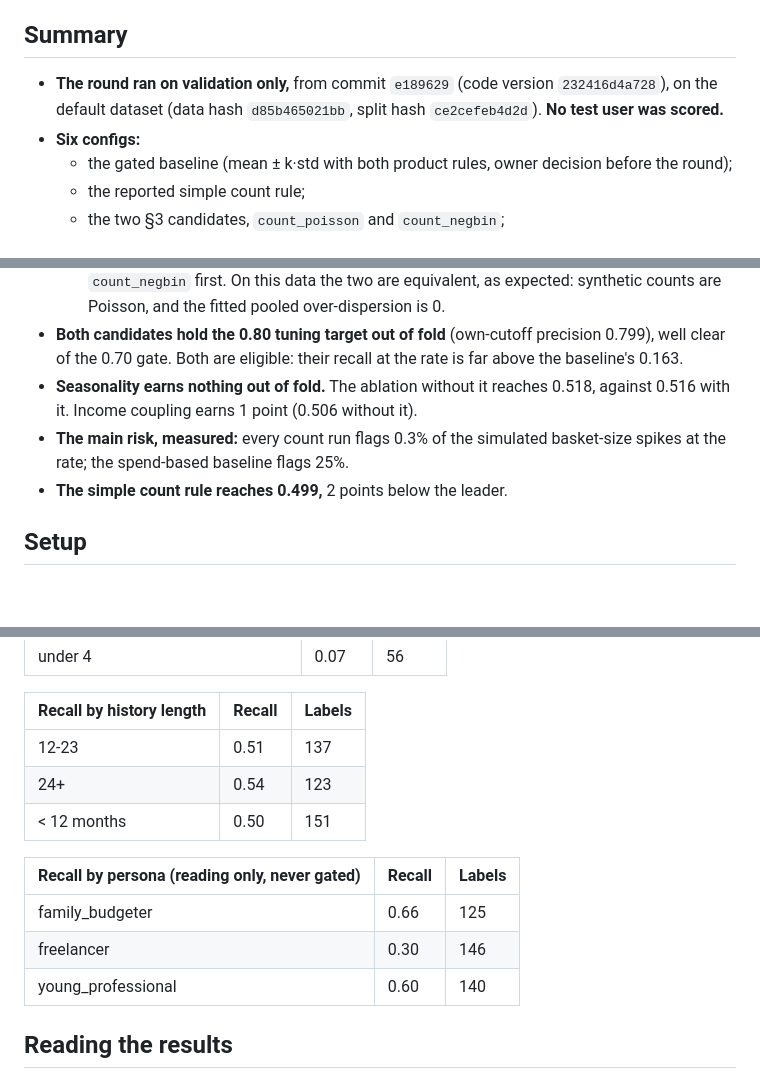
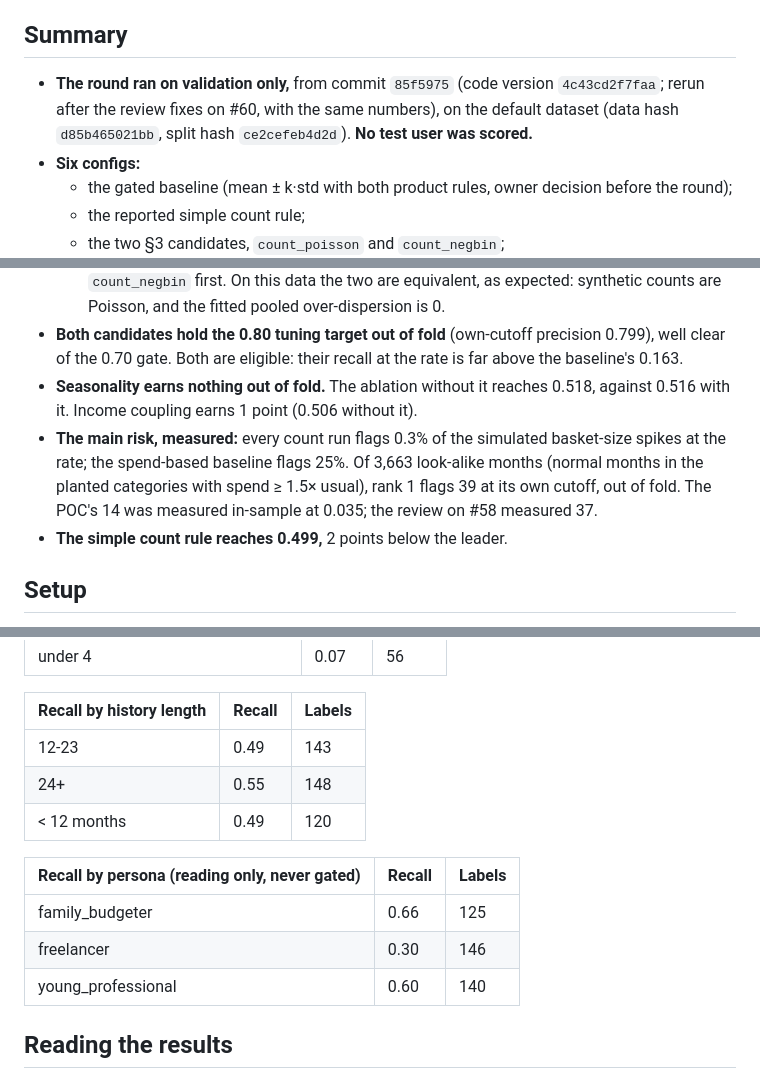
Before and after one commit to sidag02/Smart-Financial-Coach, a Markdown page: docs/reports/FR-8 Spending Spikes — Round Results.md, 3 parts joined by grey strips. Rendered like a GitHub page; blank space fills up the shorter version.

Commit message:
Round results: rerun from 85f5975 after #60's fixes (same numbers); look-alikes
Co-Authored-By: Claude Opus 5.5 <noreply@anthropic.com>

```diff
--- a/docs/reports/FR-8 Spending Spikes — Round Results.md
+++ b/docs/reports/FR-8 Spending Spikes — Round Results.md
@@ -4,7 +4,7 @@ Oct 4, 2026 · @Sidd · Milestone 3 of FR-8 Spending Spikes — Feature Design (
 
 ## Summary
 
-- **The round ran on validation only,** from commit `e189629` (code version `232416d4a728`), on the default dataset (data hash `d85b465021bb`, split hash `ce2cefeb4d2d`). **No test user was scored.**
+- **The round ran on validation only,** from commit `85f5975` (code version `4c43cd2f7faa`; rerun after the review fixes on #60, with the same numbers), on the default dataset (data hash `d85b465021bb`, split hash `ce2cefeb4d2d`). **No test user was scored.**
 - **Six configs:**
   - the gated baseline (mean ± k·std with both product rules, owner decision before the round);
   - the reported simple count rule;
@@ -15,7 +15,7 @@ Oct 4, 2026 · @Sidd · Milestone 3 of FR-8 Spending Spikes — Feature Design (
   - Decision 6's second tie-break, the negative binomial before the Poisson, puts `count_negbin` first. On this data the two are equivalent, as expected: synthetic counts are Poisson, and the fitted pooled over-dispersion is 0.
 - **Both candidates hold the 0.80 tuning target out of fold** (own-cutoff precision 0.799), well clear of the 0.70 gate. Both are eligible: their recall at the rate is far above the baseline's 0.163.
 - **Seasonality earns nothing out of fold.** The ablation without it reaches 0.518, against 0.516 with it. Income coupling earns 1 point (0.506 without it).
-- **The main risk, measured:** every count run flags 0.3% of the simulated basket-size spikes at the rate; the spend-based baseline flags 25%.
+- **The main risk, measured:** every count run flags 0.3% of the simulated basket-size spikes at the rate; the spend-based baseline flags 25%. Of 3,663 look-alike months (normal months in the planted categories with spend ≥ 1.5× usual), rank 1 flags 39 at its own cutoff, out of fold. The POC's 14 was measured in-sample at 0.035; the review on #58 measured 37.
 - **The simple count rule reaches 0.499,** 2 points below the leader.
 
 ## Setup
@@ -111,16 +113,15 @@ Generated by `uv run sfc-experiment report --task spending_spikes --data data/sy
 
 | Recall by history length | Recall | Labels |
 | --- | --- | --- |
-| 12-23 | 0.51 | 137 |
-| 24+ | 0.54 | 123 |
-| < 12 months | 0.50 | 151 |
+| 12-23 | 0.49 | 143 |
+| 24+ | 0.55 | 148 |
+| < 12 months | 0.49 | 120 |
 
 | Recall by persona (reading only, never gated) | Recall | Labels |
 | --- | --- | --- |
 | family_budgeter | 0.66 | 125 |
 | freelancer | 0.30 | 146 |
 | young_professional | 0.60 | 140 |
-
 
 ## Reading the results
 
```
Also changed, not shown: other parts of docs/reports/FR-8 Spending Spikes — Round Results.md (+15 -13 lines).
